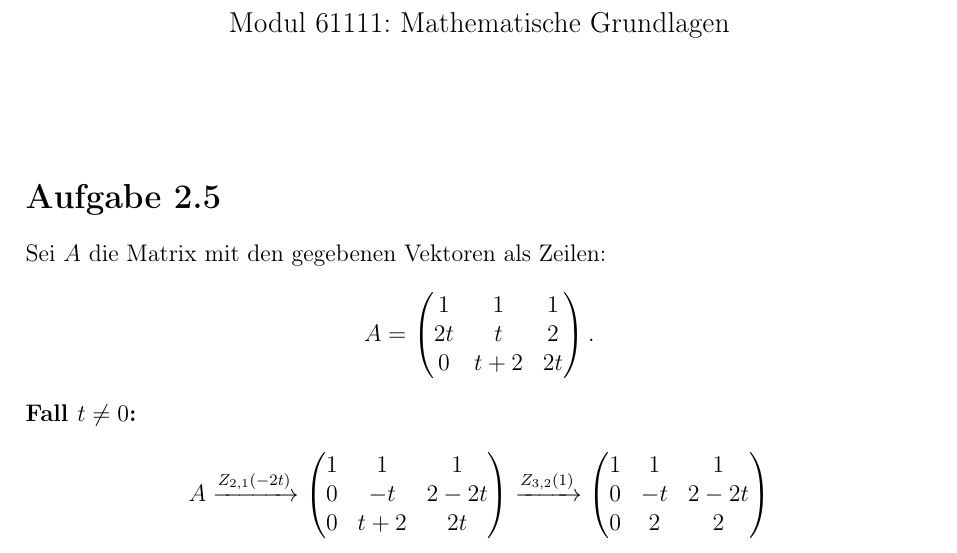
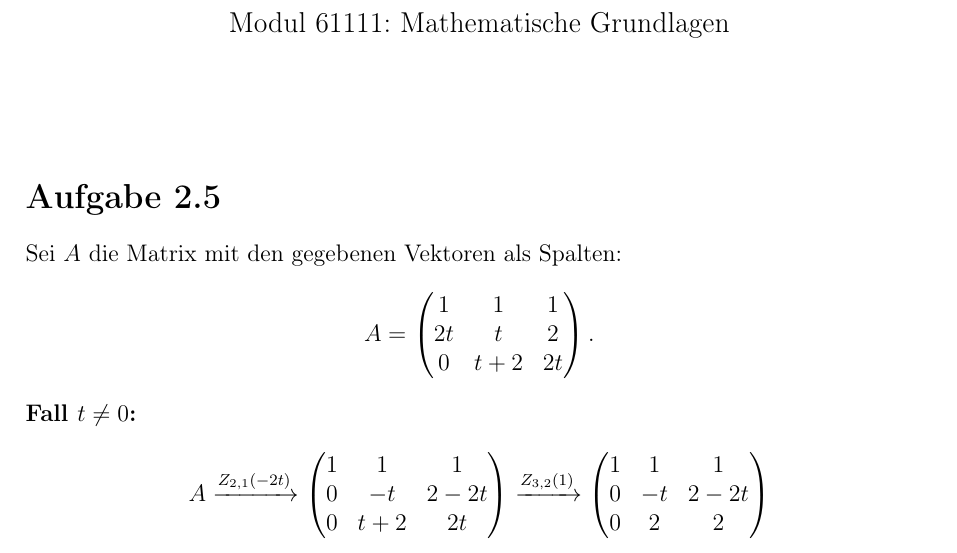
Before and after one commit to DavidStahl97/Mathematikstudium, a LaTeX document (skripte/61111-mathematische-grundlagen/lektion-2/Einsendeaufgabe/aufgabe-2_5.tex): part of the page, cut so that both start at the same text. Compiled offline with pdfLaTeX.

Commit message:
fix (#70)

```diff
--- a/skripte/61111-mathematische-grundlagen/lektion-2/Einsendeaufgabe/aufgabe-2_5.tex
+++ b/skripte/61111-mathematische-grundlagen/lektion-2/Einsendeaufgabe/aufgabe-2_5.tex
@@ -18,7 +18,7 @@
 
 \section*{Aufgabe 2.5}
 
-Sei $A$ die Matrix mit den gegebenen Vektoren als Zeilen:
+Sei $A$ die Matrix mit den gegebenen Vektoren als Spalten:
 \[
 A = \begin{pmatrix}1 & 1 & 1 \\ 2t & t & 2 \\ 0 & t+2 & 2t\end{pmatrix}.
 \]
```
